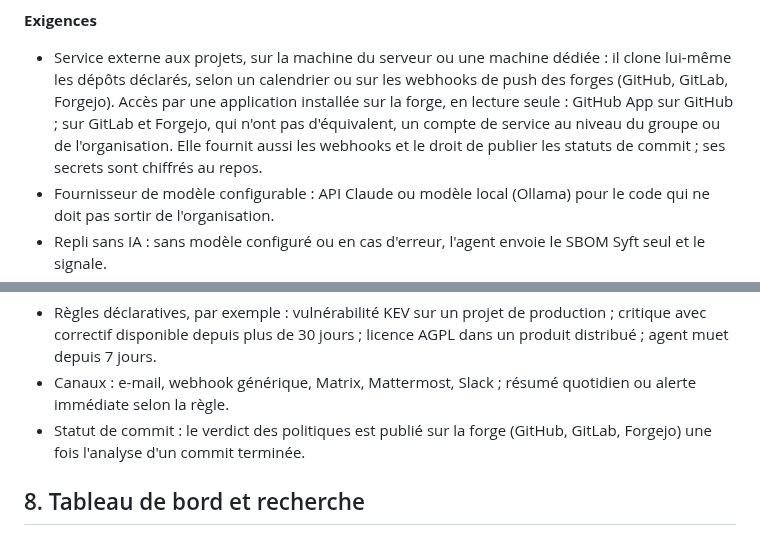
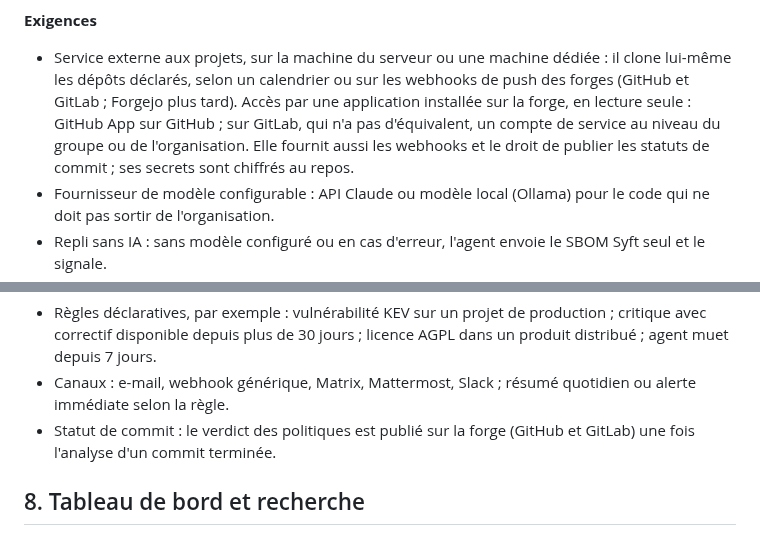
Before and after one commit to leblanc-simon/open-go-sbom, a Markdown page: docs/cahier-des-charges.md, 2 parts joined by grey strips. GitHub-like rendering.

Commit message:
docs: Forgejo reporté aussi dans le cahier des charges
Aligne le cahier des charges sur la décision de T08 : GitHub et GitLab
au lot 1, Forgejo plus tard. Complète le commit précédent, qui porte les
décisions du 31 octobre 2026 sur les fiches T00 à T11.

Co-Authored-By: Claude Opus 5.5 <noreply@anthropic.com>
Claude-Session: https://claude.ai/code/session_01P4gwYK11YDhMxrzga7Mbgh

```diff
--- a/docs/cahier-des-charges.md
+++ b/docs/cahier-des-charges.md
@@ -130,7 +130,7 @@ L'agent IA part d'un SBOM produit de façon déterministe par Syft, puis comble
 
 **Exigences**
 
-- Service externe aux projets, sur la machine du serveur ou une machine dédiée : il clone lui-même les dépôts déclarés, selon un calendrier ou sur les webhooks de push des forges (GitHub, GitLab, Forgejo). Accès par une application installée sur la forge, en lecture seule : GitHub App sur GitHub ; sur GitLab et Forgejo, qui n'ont pas d'équivalent, un compte de service au niveau du groupe ou de l'organisation. Elle fournit aussi les webhooks et le droit de publier les statuts de commit ; ses secrets sont chiffrés au repos.
+- Service externe aux projets, sur la machine du serveur ou une machine dédiée : il clone lui-même les dépôts déclarés, selon un calendrier ou sur les webhooks de push des forges (GitHub et GitLab ; Forgejo plus tard). Accès par une application installée sur la forge, en lecture seule : GitHub App sur GitHub ; sur GitLab, qui n'a pas d'équivalent, un compte de service au niveau du groupe ou de l'organisation. Elle fournit aussi les webhooks et le droit de publier les statuts de commit ; ses secrets sont chiffrés au repos.
 - Fournisseur de modèle configurable : API Claude ou modèle local (Ollama) pour le code qui ne doit pas sortir de l'organisation.
 - Repli sans IA : sans modèle configuré ou en cas d'erreur, l'agent envoie le SBOM Syft seul et le signale.
 - Coût borné : budget de jetons par analyse ; l'IA ne relit que les fichiers modifiés depuis le dernier instantané.
@@ -200,7 +200,7 @@ Le serveur reçoit les SBOM, les range dans un inventaire unique indexé par pur
 
 - Règles déclaratives, par exemple : vulnérabilité KEV sur un projet de production ; critique avec correctif disponible depuis plus de 30 jours ; licence AGPL dans un produit distribué ; agent muet depuis 7 jours.
 - Canaux : e-mail, webhook générique, Matrix, Mattermost, Slack ; résumé quotidien ou alerte immédiate selon la règle.
-- Statut de commit : le verdict des politiques est publié sur la forge (GitHub, GitLab, Forgejo) une fois l'analyse d'un commit terminée.
+- Statut de commit : le verdict des politiques est publié sur la forge (GitHub et GitLab) une fois l'analyse d'un commit terminée.
 
 ## 8. Tableau de bord et recherche
 
```
Also changed, not shown: other parts of docs/cahier-des-charges.md (+1 -1 lines).
